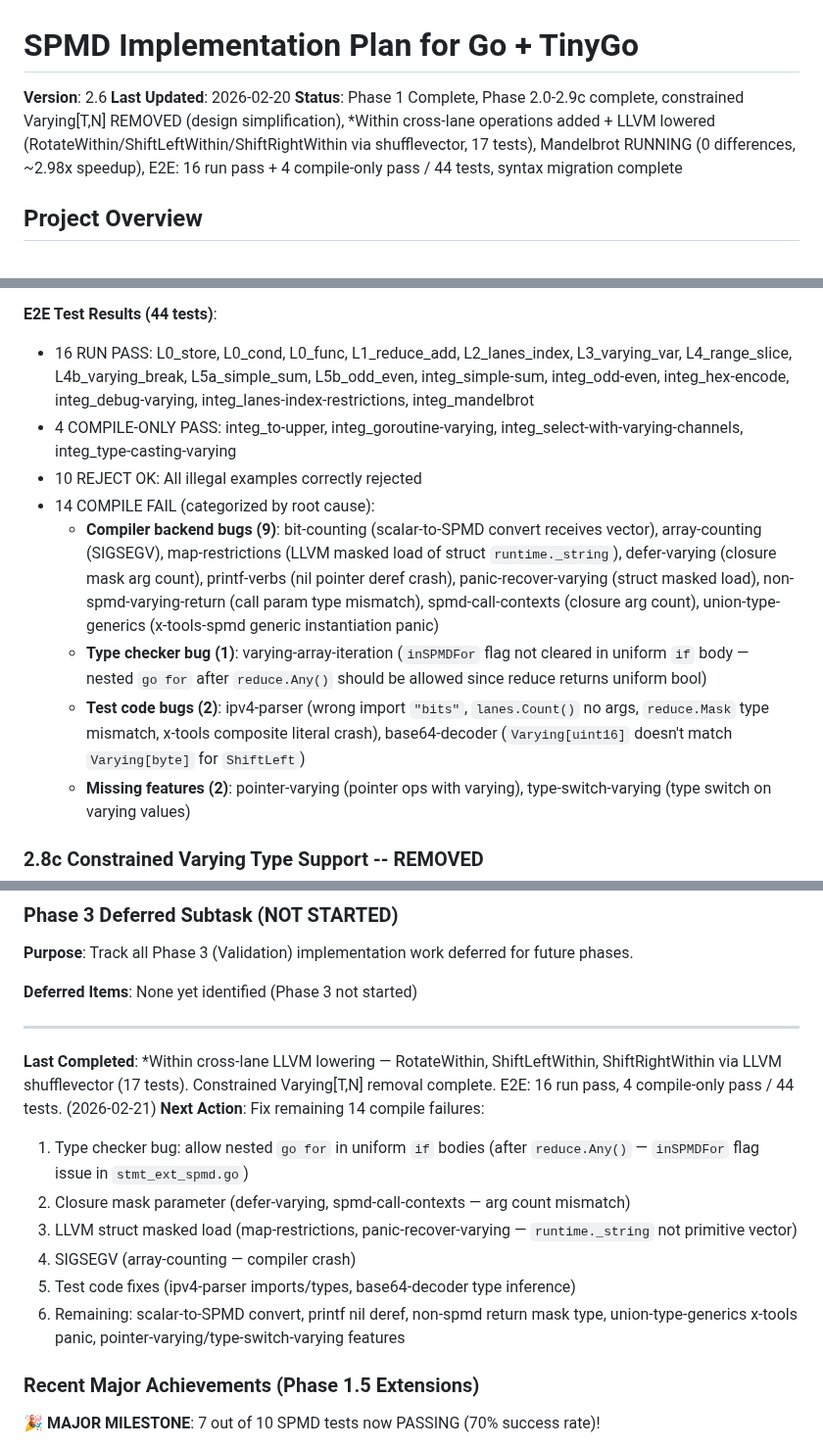
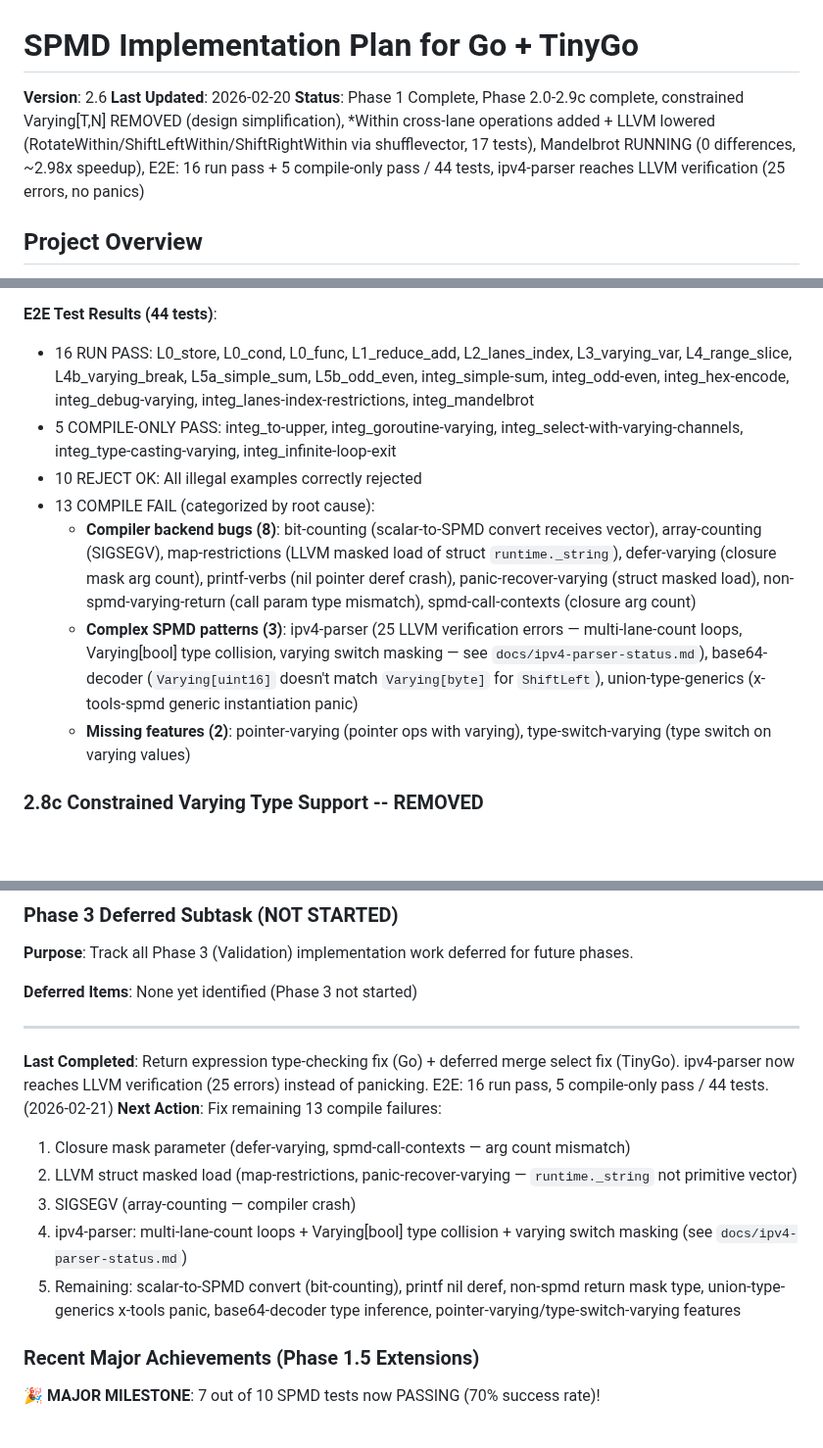
Before and after one commit to Bluebugs/go-spmd, a Markdown page: PLAN.md, 3 parts joined by grey strips. Shown at 98% size. GitHub-like rendering; blank space fills up the shorter version.

```diff
--- a/PLAN.md
+++ b/PLAN.md
@@ -2,7 +2,7 @@
 
 **Version**: 2.6
 **Last Updated**: 2026-02-20
-**Status**: Phase 1 Complete, Phase 2.0-2.9c complete, constrained Varying[T,N] REMOVED (design simplification), *Within cross-lane operations added + LLVM lowered (RotateWithin/ShiftLeftWithin/ShiftRightWithin via shufflevector, 17 tests), Mandelbrot RUNNING (0 differences, ~2.98x speedup), E2E: 16 run pass + 4 compile-only pass / 44 tests, syntax migration complete
+**Status**: Phase 1 Complete, Phase 2.0-2.9c complete, constrained Varying[T,N] REMOVED (design simplification), *Within cross-lane operations added + LLVM lowered (RotateWithin/ShiftLeftWithin/ShiftRightWithin via shufflevector, 17 tests), Mandelbrot RUNNING (0 differences, ~2.98x speedup), E2E: 16 run pass + 5 compile-only pass / 44 tests, ipv4-parser reaches LLVM verification (25 errors, no panics)
 
 ## Project Overview
 
@@ -735,12 +735,11 @@ Ported 10 `*_ext_spmd.go` files from types2 to go/types with full API translatio
 
 **E2E Test Results (44 tests)**:
 - 16 RUN PASS: L0_store, L0_cond, L0_func, L1_reduce_add, L2_lanes_index, L3_varying_var, L4_range_slice, L4b_varying_break, L5a_simple_sum, L5b_odd_even, integ_simple-sum, integ_odd-even, integ_hex-encode, integ_debug-varying, integ_lanes-index-restrictions, integ_mandelbrot
-- 4 COMPILE-ONLY PASS: integ_to-upper, integ_goroutine-varying, integ_select-with-varying-channels, integ_type-casting-varying
+- 5 COMPILE-ONLY PASS: integ_to-upper, integ_goroutine-varying, integ_select-with-varying-channels, integ_type-casting-varying, integ_infinite-loop-exit
 - 10 REJECT OK: All illegal examples correctly rejected
-- 14 COMPILE FAIL (categorized by root cause):
-  - **Compiler backend bugs (9)**: bit-counting (scalar-to-SPMD convert receives vector), array-counting (SIGSEGV), map-restrictions (LLVM masked load of struct `runtime._string`), defer-varying (closure mask arg count), printf-verbs (nil pointer deref crash), panic-recover-varying (struct masked load), non-spmd-varying-return (call param type mismatch), spmd-call-contexts (closure arg count), union-type-generics (x-tools-spmd generic instantiation panic)
-  - **Type checker bug (1)**: varying-array-iteration (`inSPMDFor` flag not cleared in uniform `if` body — nested `go for` after `reduce.Any()` should be allowed since reduce returns uniform bool)
-  - **Test code bugs (2)**: ipv4-parser (wrong import `"bits"`, `lanes.Count()` no args, `reduce.Mask` type mismatch, x-tools composite literal crash), base64-decoder (`Varying[uint16]` doesn't match `Varying[byte]` for `ShiftLeft`)
+- 13 COMPILE FAIL (categorized by root cause):
+  - **Compiler backend bugs (8)**: bit-counting (scalar-to-SPMD convert receives vector), array-counting (SIGSEGV), map-restrictions (LLVM masked load of struct `runtime._string`), defer-varying (closure mask arg count), printf-verbs (nil pointer deref crash), panic-recover-varying (struct masked load), non-spmd-varying-return (call param type mismatch), spmd-call-contexts (closure arg count)
+  - **Complex SPMD patterns (3)**: ipv4-parser (25 LLVM verification errors — multi-lane-count loops, Varying[bool] type collision, varying switch masking — see `docs/ipv4-parser-status.md`), base64-decoder (`Varying[uint16]` doesn't match `Varying[byte]` for `ShiftLeft`), union-type-generics (x-tools-spmd generic instantiation panic)
   - **Missing features (2)**: pointer-varying (pointer ops with varying), type-switch-varying (type switch on varying values)
 
 ### 2.8c Constrained Varying Type Support -- REMOVED
@@ -1124,14 +1123,13 @@ Note: This parser fix has been removed along with all constrained `Varying[T, N]
 
 ---
 
-**Last Completed**: *Within cross-lane LLVM lowering — RotateWithin, ShiftLeftWithin, ShiftRightWithin via LLVM shufflevector (17 tests). Constrained Varying[T,N] removal complete. E2E: 16 run pass, 4 compile-only pass / 44 tests. (2026-02-21)
-**Next Action**: Fix remaining 14 compile failures:
-1. Type checker bug: allow nested `go for` in uniform `if` bodies (after `reduce.Any()` — `inSPMDFor` flag issue in `stmt_ext_spmd.go`)
-2. Closure mask parameter (defer-varying, spmd-call-contexts — arg count mismatch)
-3. LLVM struct masked load (map-restrictions, panic-recover-varying — `runtime._string` not primitive vector)
-4. SIGSEGV (array-counting — compiler crash)
-5. Test code fixes (ipv4-parser imports/types, base64-decoder type inference)
-6. Remaining: scalar-to-SPMD convert, printf nil deref, non-spmd return mask type, union-type-generics x-tools panic, pointer-varying/type-switch-varying features
+**Last Completed**: Return expression type-checking fix (Go) + deferred merge select fix (TinyGo). ipv4-parser now reaches LLVM verification (25 errors) instead of panicking. E2E: 16 run pass, 5 compile-only pass / 44 tests. (2026-02-21)
+**Next Action**: Fix remaining 13 compile failures:
+1. Closure mask parameter (defer-varying, spmd-call-contexts — arg count mismatch)
+2. LLVM struct masked load (map-restrictions, panic-recover-varying — `runtime._string` not primitive vector)
+3. SIGSEGV (array-counting — compiler crash)
+4. ipv4-parser: multi-lane-count loops + Varying[bool] type collision + varying switch masking (see `docs/ipv4-parser-status.md`)
+5. Remaining: scalar-to-SPMD convert (bit-counting), printf nil deref, non-spmd return mask type, union-type-generics x-tools panic, base64-decoder type inference, pointer-varying/type-switch-varying features
 
 ### Recent Major Achievements (Phase 1.5 Extensions)
 
```
Also changed, not shown: CLAUDE.md (+10 -12 lines), docs/ipv4-parser-status.md (added, +169 -0 lines).
